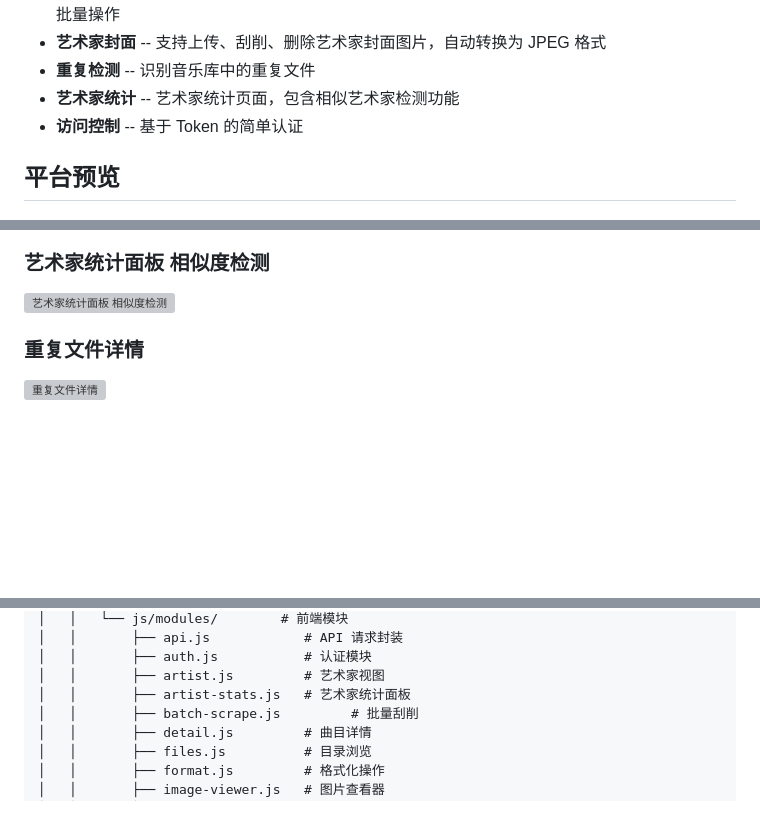
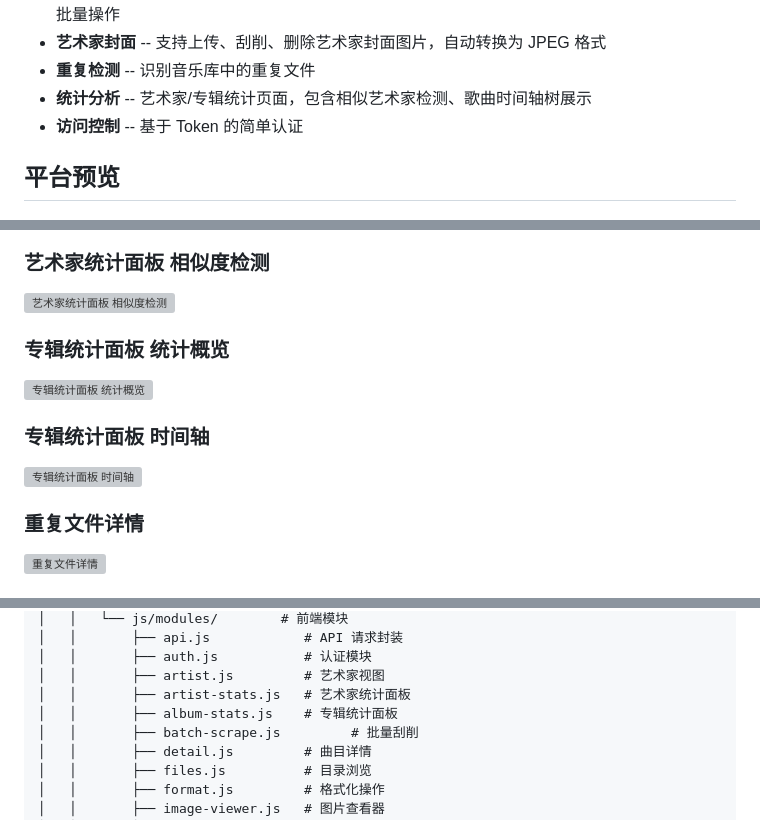
Before and after one commit to me1dlinger/tune-tree, a Markdown page: README.md, 3 parts joined by grey strips. Rendered like a GitHub page; blank space fills up the shorter version; grey boxes are pictures that could not be loaded.

Commit message:
docs: 更新README

```diff
--- a/README.md
+++ b/README.md
@@ -40,7 +40,7 @@
 - **文件格式化** -- 预览并执行批量重命名与移动，整理为 `{艺术家}/{专辑}/` 目录结构，支持多艺术家批量操作
 - **艺术家封面** -- 支持上传、刮削、删除艺术家封面图片，自动转换为 JPEG 格式
 - **重复检测** -- 识别音乐库中的重复文件
-- **艺术家统计** -- 艺术家统计页面，包含相似艺术家检测功能
+- **统计分析** -- 艺术家/专辑统计页面，包含相似艺术家检测、歌曲时间轴树展示
 - **访问控制** -- 基于 Token 的简单认证
 
 ## 平台预览
@@ -100,6 +100,15 @@
 ### 艺术家统计面板 相似度检测
 
 ![艺术家统计面板 相似度检测](https://files.seeusercontent.com/2026/06/12/7uMt/image_55.png)
+
+
+### 专辑统计面板 统计概览
+
+![专辑统计面板 统计概览](https://files.seeusercontent.com/2026/06/13/maQ8/image_58.png)
+
+### 专辑统计面板 时间轴
+
+![专辑统计面板 时间轴](https://files.seeusercontent.com/2026/06/13/Eon2/image_59.png)
 
 ### 重复文件详情
 
@@ -224,6 +233,7 @@ tune-tree/
 │   │       ├── auth.js           # 认证模块
 │   │       ├── artist.js         # 艺术家视图
 │   │       ├── artist-stats.js   # 艺术家统计面板
+│   │       ├── album-stats.js    # 专辑统计面板
 │   │       ├── batch-scrape.js         # 批量刮削
 │   │       ├── detail.js         # 曲目详情
 │   │       ├── files.js          # 目录浏览
```
Also changed, not shown: other parts of README.md (+1 -0 lines).
